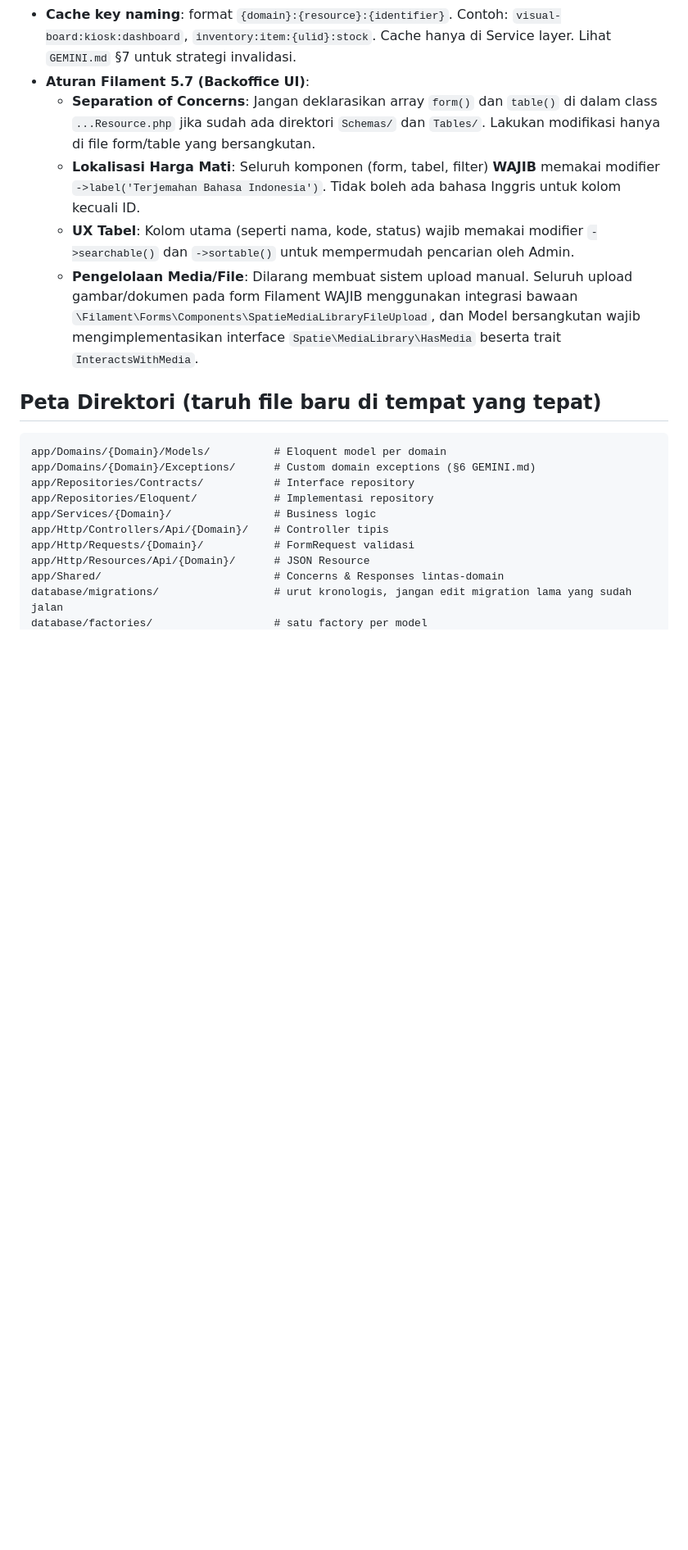
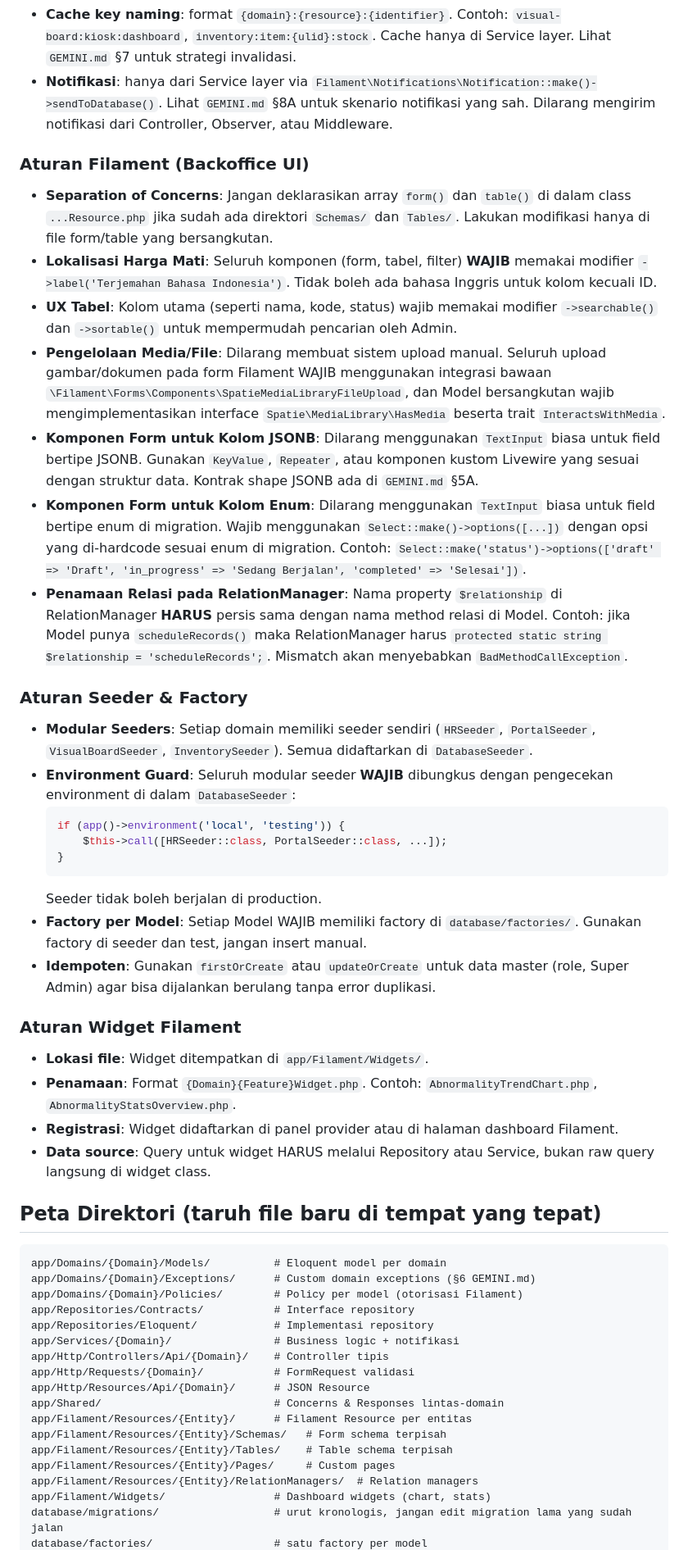
Before and after one commit to Internal-Audit-Division-PT-Inalum/visual-board-inventory-backend, a Markdown page: AGENTS.md, the part around one of its changes. Shown at 82% size. GitHub-like rendering; blank space fills up the shorter version.

Commit message:
docs(core): update operational guidelines in AGENTS.md

````diff
--- a/AGENTS.md
+++ b/AGENTS.md
@@ -83,23 +96,59 @@ php artisan scribe:generate
 - **Cache key naming**: format `{domain}:{resource}:{identifier}`. Contoh:
   `visual-board:kiosk:dashboard`, `inventory:item:{ulid}:stock`.
   Cache hanya di Service layer. Lihat `GEMINI.md` §7 untuk strategi invalidasi.
-- **Aturan Filament 5.7 (Backoffice UI)**:
-  - **Separation of Concerns**: Jangan deklarasikan array `form()` dan `table()` di dalam class `...Resource.php` jika sudah ada direktori `Schemas/` dan `Tables/`. Lakukan modifikasi hanya di file form/table yang bersangkutan.
-  - **Lokalisasi Harga Mati**: Seluruh komponen (form, tabel, filter) **WAJIB** memakai modifier `->label('Terjemahan Bahasa Indonesia')`. Tidak boleh ada bahasa Inggris untuk kolom kecuali ID.
-  - **UX Tabel**: Kolom utama (seperti nama, kode, status) wajib memakai modifier `->searchable()` dan `->sortable()` untuk mempermudah pencarian oleh Admin.
-  - **Pengelolaan Media/File**: Dilarang membuat sistem upload manual. Seluruh upload gambar/dokumen pada form Filament WAJIB menggunakan integrasi bawaan `\Filament\Forms\Components\SpatieMediaLibraryFileUpload`, dan Model bersangkutan wajib mengimplementasikan interface `Spatie\MediaLibrary\HasMedia` beserta trait `InteractsWithMedia`.
+- **Notifikasi**: hanya dari Service layer via
+  `Filament\Notifications\Notification::make()->sendToDatabase()`.
+  Lihat `GEMINI.md` §8A untuk skenario notifikasi yang sah.
+  Dilarang mengirim notifikasi dari Controller, Observer, atau Middleware.
+
+### Aturan Filament (Backoffice UI)
+
+- **Separation of Concerns**: Jangan deklarasikan array `form()` dan `table()` di dalam class `...Resource.php` jika sudah ada direktori `Schemas/` dan `Tables/`. Lakukan modifikasi hanya di file form/table yang bersangkutan.
+- **Lokalisasi Harga Mati**: Seluruh komponen (form, tabel, filter) **WAJIB** memakai modifier `->label('Terjemahan Bahasa Indonesia')`. Tidak boleh ada bahasa Inggris untuk kolom kecuali ID.
+- **UX Tabel**: Kolom utama (seperti nama, kode, status) wajib memakai modifier `->searchable()` dan `->sortable()` untuk mempermudah pencarian oleh Admin.
+- **Pengelolaan Media/File**: Dilarang membuat sistem upload manual. Seluruh upload gambar/dokumen pada form Filament WAJIB menggunakan integrasi bawaan `\Filament\Forms\Components\SpatieMediaLibraryFileUpload`, dan Model bersangkutan wajib mengimplementasikan interface `Spatie\MediaLibrary\HasMedia` beserta trait `InteractsWithMedia`.
+- **Komponen Form untuk Kolom JSONB**: Dilarang menggunakan `TextInput` biasa untuk field bertipe JSONB. Gunakan `KeyValue`, `Repeater`, atau komponen kustom Livewire yang sesuai dengan struktur data. Kontrak shape JSONB ada di `GEMINI.md` §5A.
+- **Komponen Form untuk Kolom Enum**: Dilarang menggunakan `TextInput` biasa untuk field bertipe enum di migration. Wajib menggunakan `Select::make()->options([...])` dengan opsi yang di-hardcode sesuai enum di migration. Contoh: `Select::make('status')->options(['draft' => 'Draft', 'in_progress' => 'Sedang Berjalan', 'completed' => 'Selesai'])`.
+- **Penamaan Relasi pada RelationManager**: Nama property `$relationship` di RelationManager **HARUS** persis sama dengan nama method relasi di Model. Contoh: jika Model punya `scheduleRecords()` maka RelationManager harus `protected static string $relationship = 'scheduleRecords';`. Mismatch akan menyebabkan `BadMethodCallException`.
+
+### Aturan Seeder & Factory
+
+- **Modular Seeders**: Setiap domain memiliki seeder sendiri (`HRSeeder`, `PortalSeeder`, `VisualBoardSeeder`, `InventorySeeder`). Semua didaftarkan di `DatabaseSeeder`.
+- **Environment Guard**: Seluruh modular seeder **WAJIB** dibungkus dengan pengecekan environment di dalam `DatabaseSeeder`:
+  ```php
+  if (app()->environment('local', 'testing')) {
+      $this->call([HRSeeder::class, PortalSeeder::class, ...]);
+  }
+  ```
+  Seeder tidak boleh berjalan di production.
+- **Factory per Model**: Setiap Model WAJIB memiliki factory di `database/factories/`. Gunakan factory di seeder dan test, jangan insert manual.
+- **Idempoten**: Gunakan `firstOrCreate` atau `updateOrCreate` untuk data master (role, Super Admin) agar bisa dijalankan berulang tanpa error duplikasi.
+
+### Aturan Widget Filament
+
+- **Lokasi file**: Widget ditempatkan di `app/Filament/Widgets/`.
+- **Penamaan**: Format `{Domain}{Feature}Widget.php`. Contoh: `AbnormalityTrendChart.php`, `AbnormalityStatsOverview.php`.
+- **Registrasi**: Widget didaftarkan di panel provider atau di halaman dashboard Filament.
+- **Data source**: Query untuk widget HARUS melalui Repository atau Service, bukan raw query langsung di widget class.
 
 ## Peta Direktori (taruh file baru di tempat yang tepat)
 
 ```
 app/Domains/{Domain}/Models/          # Eloquent model per domain
 app/Domains/{Domain}/Exceptions/      # Custom domain exceptions (§6 GEMINI.md)
+app/Domains/{Domain}/Policies/        # Policy per model (otorisasi Filament)
 app/Repositories/Contracts/           # Interface repository
 app/Repositories/Eloquent/            # Implementasi repository
-app/Services/{Domain}/                # Business logic
+app/Services/{Domain}/                # Business logic + notifikasi
 app/Http/Controllers/Api/{Domain}/    # Controller tipis
 app/Http/Requests/{Domain}/           # FormRequest validasi
 app/Http/Resources/Api/{Domain}/      # JSON Resource
 app/Shared/                           # Concerns & Responses lintas-domain
+app/Filament/Resources/{Entity}/      # Filament Resource per entitas
+app/Filament/Resources/{Entity}/Schemas/   # Form schema terpisah
+app/Filament/Resources/{Entity}/Tables/    # Table schema terpisah
+app/Filament/Resources/{Entity}/Pages/     # Custom pages
+app/Filament/Resources/{Entity}/RelationManagers/  # Relation managers
+app/Filament/Widgets/                 # Dashboard widgets (chart, stats)
 database/migrations/                  # urut kronologis, jangan edit migration lama yang sudah jalan
 database/factories/                   # satu factory per model
````
Also changed, not shown: other parts of AGENTS.md (+35 -4 lines).
